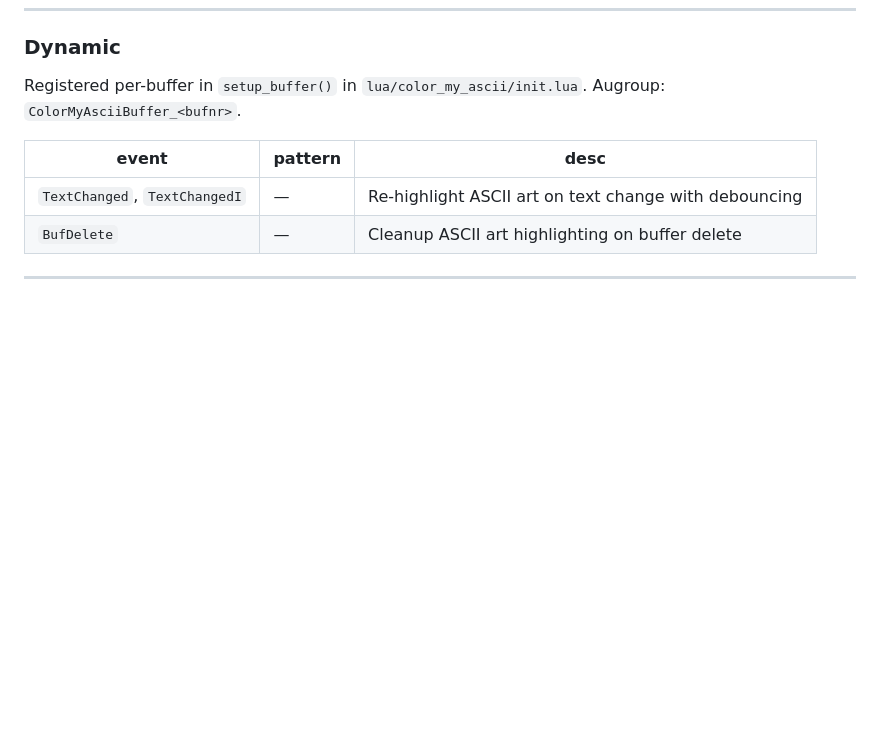
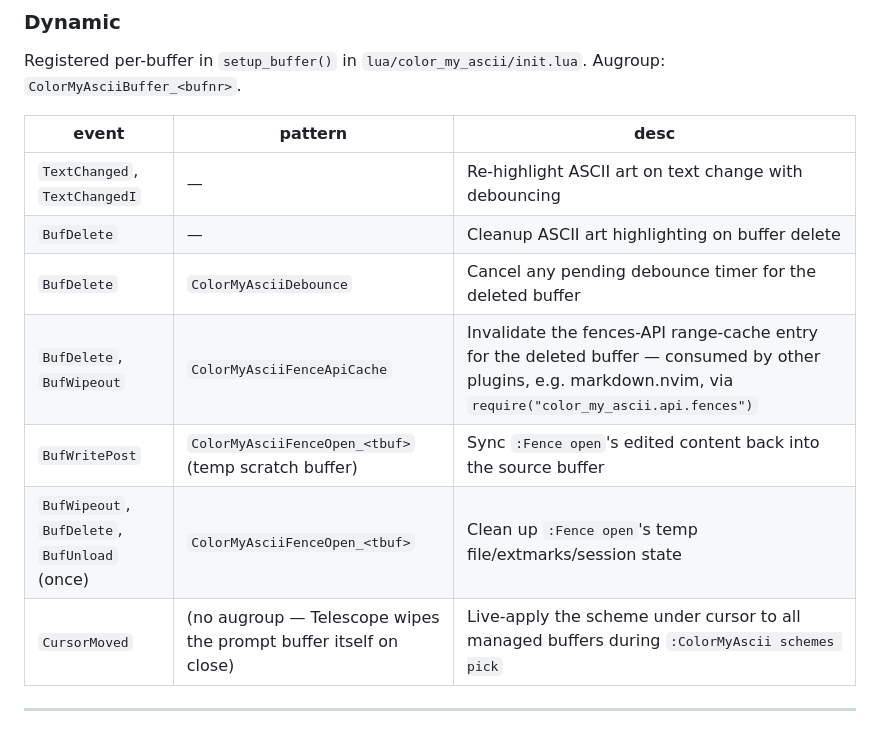
Before and after one commit to StefanBartl/color_my_ascii.nvim, a Markdown page: docs/BINDINGS.md, the part around the change. Rendered like a GitHub page; blank space fills up the shorter version.

Commit message:
docs(bindings): five autocmd groups were never in the reference
BND-04 diff against the retired nvim-config cheatsheet: keymaps and
commands already matched exactly, but five real autocmd groups were
missing from the Dynamic section -- ColorMyAsciiDebounce, the fences-API
cache invalidation (ColorMyAsciiFenceApiCache, notably consumed by
markdown.nvim), the two :Fence open sync/cleanup groups, and the
CursorMoved scheme-preview autocmd. All five confirmed still real in the
current source before adding them.

Co-Authored-By: Claude Sonnet 5 <noreply@anthropic.com>

```diff
--- a/docs/BINDINGS.md
+++ b/docs/BINDINGS.md
@@ -168,5 +168,10 @@ Augroup: `ColorMyAsciiBuffer_<bufnr>`.
 | --- | --- | --- |
 | `TextChanged`, `TextChangedI` | — | Re-highlight ASCII art on text change with debouncing |
 | `BufDelete` | — | Cleanup ASCII art highlighting on buffer delete |
+| `BufDelete` | `ColorMyAsciiDebounce` | Cancel any pending debounce timer for the deleted buffer |
+| `BufDelete`, `BufWipeout` | `ColorMyAsciiFenceApiCache` | Invalidate the fences-API range-cache entry for the deleted buffer — consumed by other plugins, e.g. markdown.nvim, via `require("color_my_ascii.api.fences")` |
+| `BufWritePost` | `ColorMyAsciiFenceOpen_<tbuf>` (temp scratch buffer) | Sync `:Fence open`'s edited content back into the source buffer |
+| `BufWipeout`, `BufDelete`, `BufUnload` (once) | `ColorMyAsciiFenceOpen_<tbuf>` | Clean up `:Fence open`'s temp file/extmarks/session state |
+| `CursorMoved` | (no augroup — Telescope wipes the prompt buffer itself on close) | Live-apply the scheme under cursor to all managed buffers during `:ColorMyAscii schemes pick` |
 
 ---
```
